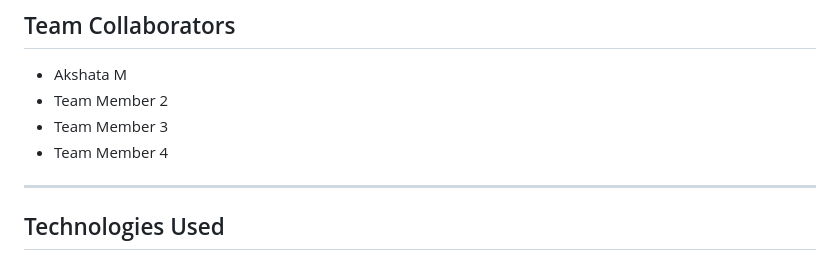
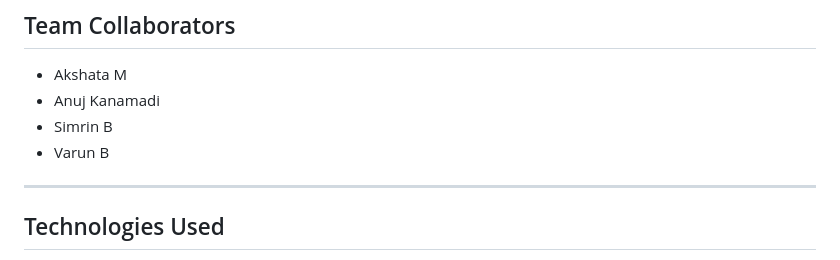
Before and after one commit to Anuj-k5/HealthOps-Devops, a Markdown page: README.md, the part around the change. Rendered like a GitHub page.

```diff
--- a/README.md
+++ b/README.md
@@ -8,9 +8,9 @@ The project uses CI/CD pipelines with Jenkins, containerization using Docker, an
 
 ## Team Collaborators
 - Akshata M
-- Team Member 2
-- Team Member 3
-- Team Member 4
+- Anuj Kanamadi
+- Simrin B
+- Varun B
 
 ---
 
```
